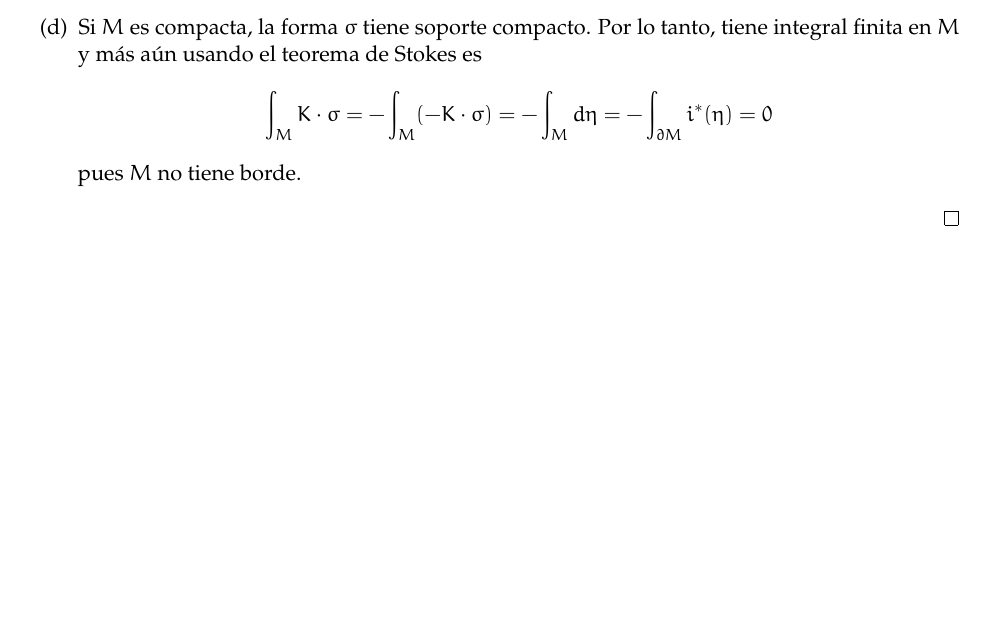
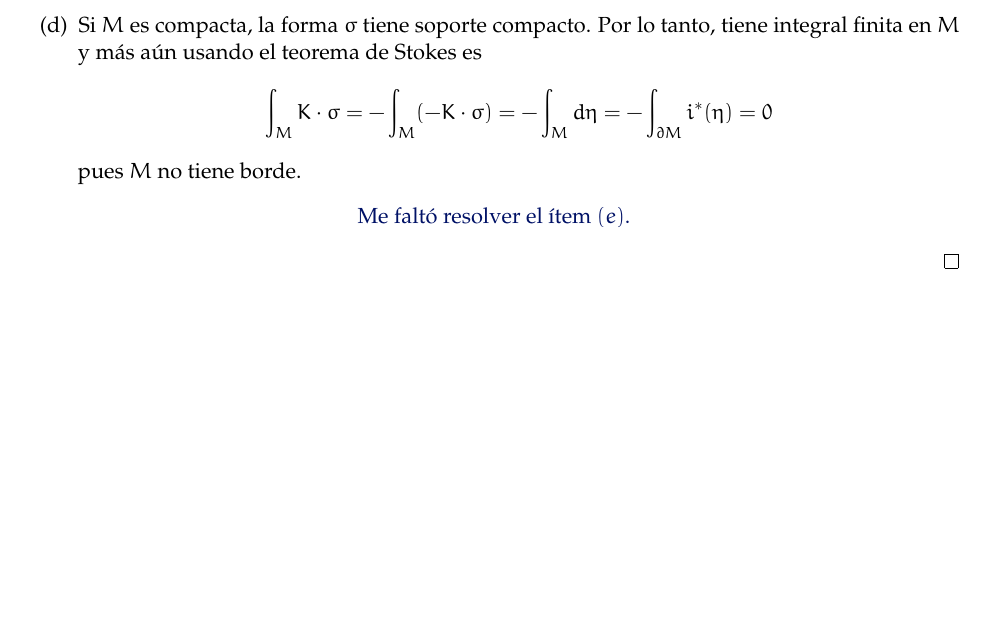
Before and after one commit to guidoarnone/geodif-2019, a LaTeX document (segundo_parcial.tex): part of page 20 of 20, cut so that both start at the same text, the shorter picture padded with empty space. Compiled offline with pdfLaTeX.

Commit message:
entrega segundo parcial (version final final final, aunque no esta todo hecho)

```diff
--- a/segundo_parcial.tex
+++ b/segundo_parcial.tex
@@ -897,6 +897,9 @@ para ciertas $S,E \in C^\infty(M)$. Más aún, como $\sigma_p \not \equiv 0$ par
 \end{align*}
 pues $M$ no tiene borde.
 \end{itemize}
+\begin{center}
+\tpaing{Me faltó resolver el ítem $(e)$.}
+\end{center}
 \end{proof}
 
 \end{document}
```
Also changed, not shown: segundo_parcial.pdf.
